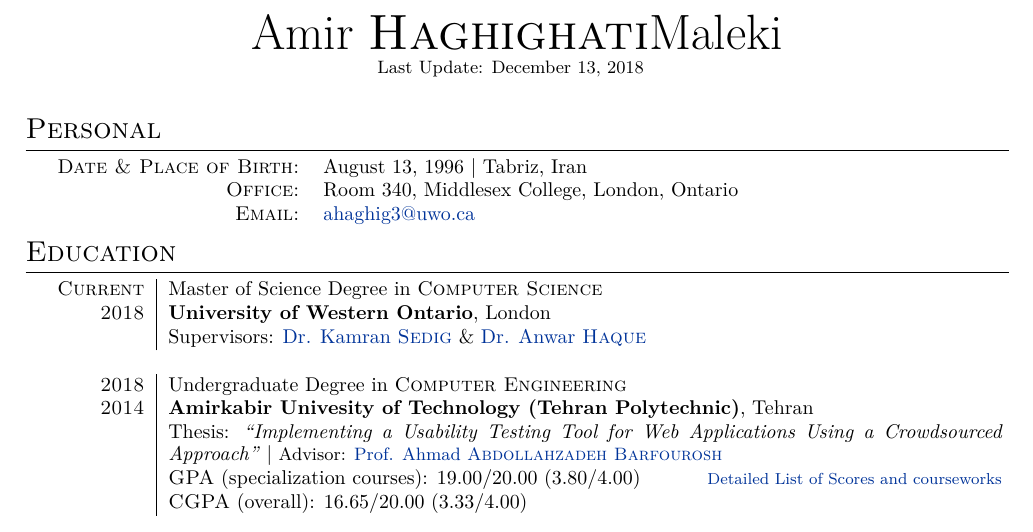
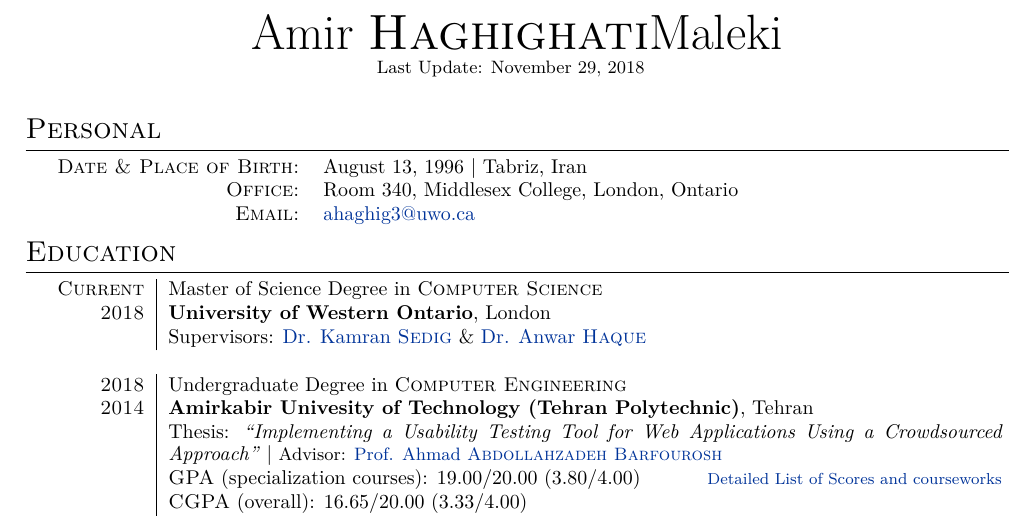
Before and after one commit to anewage/my-cv, a LaTeX CV (cv.tex): part of page 1 of 3, cut so that both start at the same text. Compiled offline with XeLaTeX; a missing font is replaced by an installed copy or a similar font.

Commit message:
Made last update date static

```diff
--- a/cv.tex
+++ b/cv.tex
@@ -75,7 +75,7 @@
 %--------------------TITLE-------------
 \par{\centering
 		{\Huge Amir \textsc{Haghighati}Maleki\\
-		\small{Last Update: \today}
+		\small{Last Update: November 29, 2018}
 		}
 	\bigskip\par
 }
```
